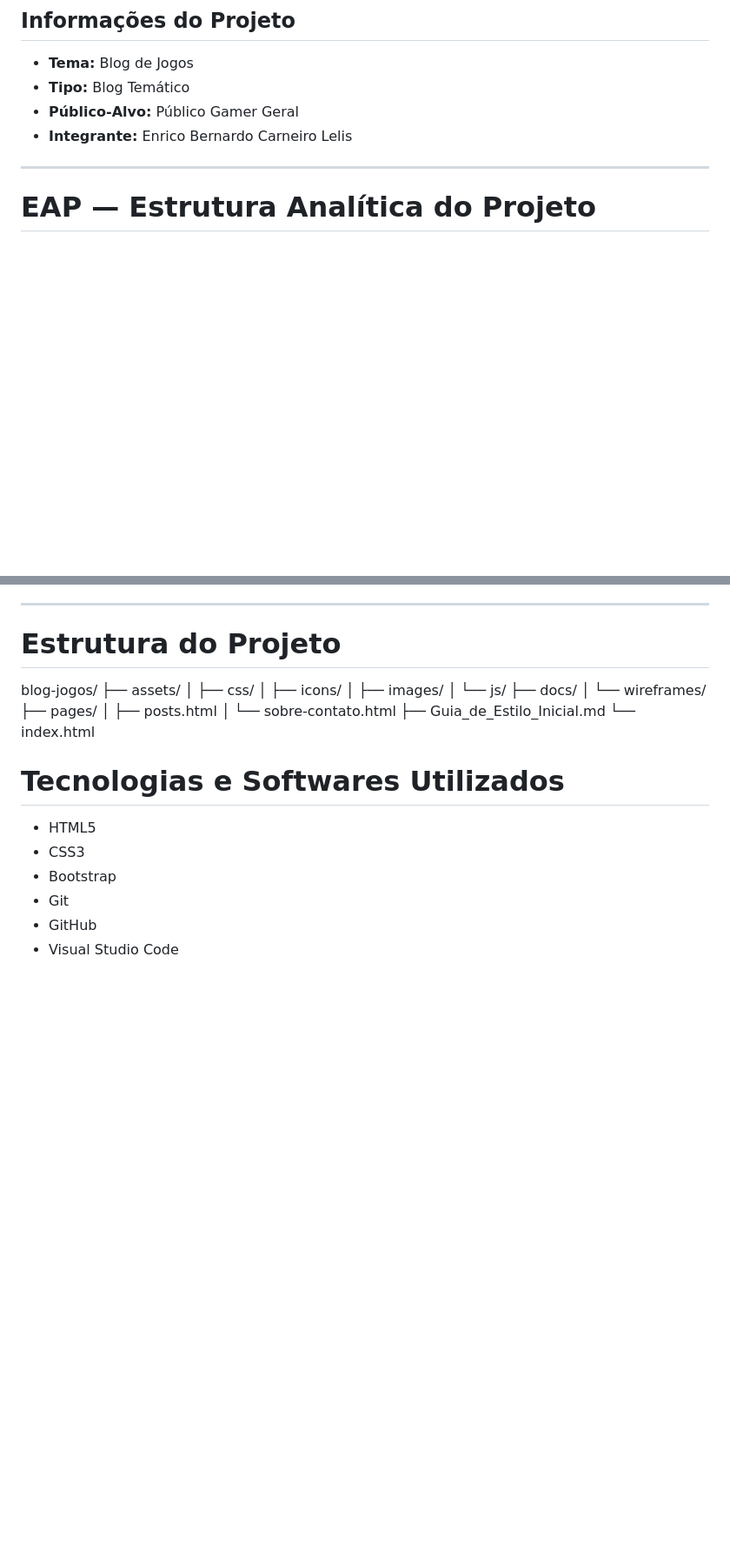
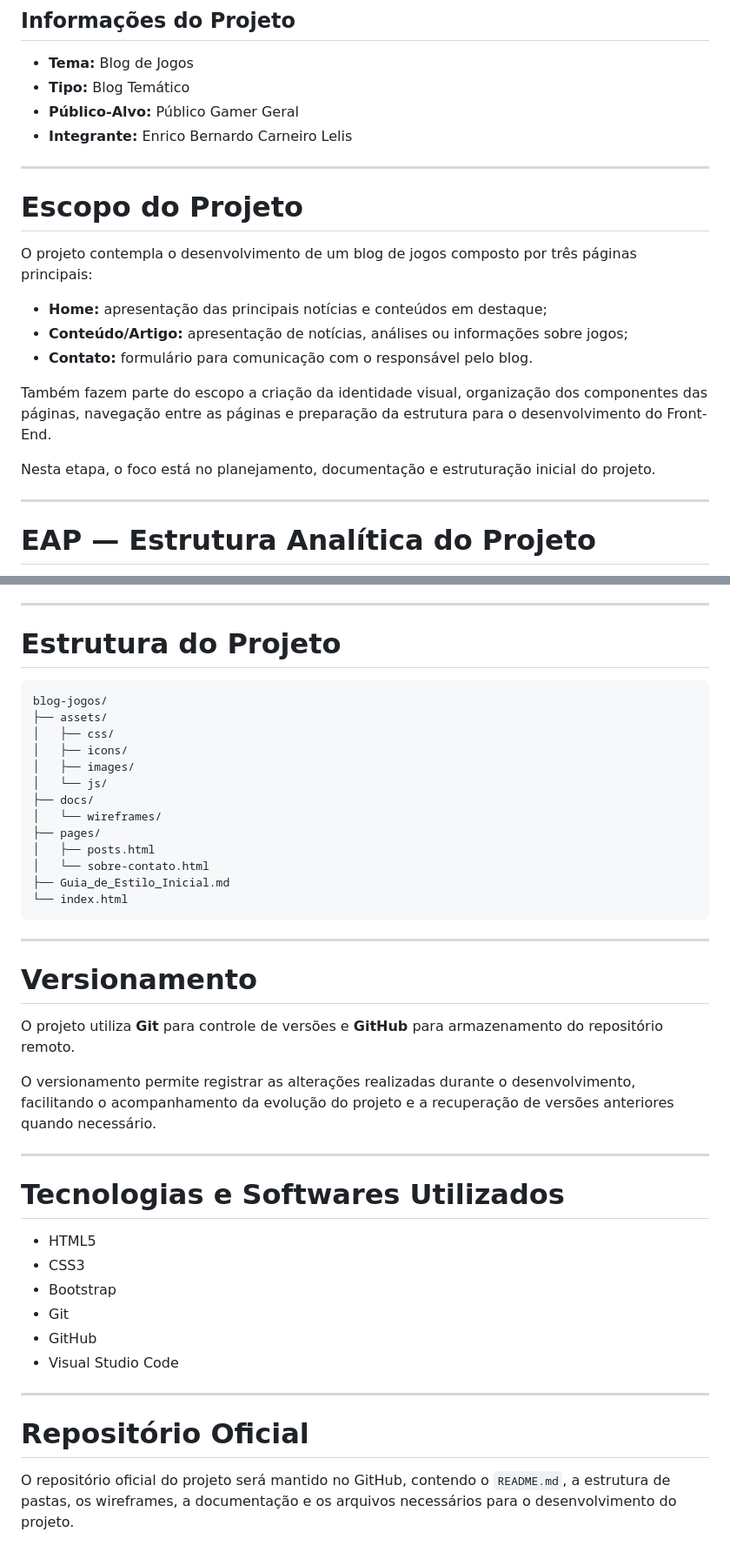
Before and after one commit to EnigmaProgram/novaweb-projeto-inicial-blog_de_jogos, a Markdown page: README.md, 2 parts joined by grey strips. Shown at 87% size. GitHub-like rendering; blank space fills up the shorter version.

````diff
--- a/README.md
+++ b/README.md
@@ -12,6 +12,20 @@ O site apresentará uma navegação simples e responsiva, permitindo que qualque
 - **Tipo:** Blog Temático
 - **Público-Alvo:** Público Gamer Geral
 - **Integrante:** Enrico Bernardo Carneiro Lelis
+
+---
+
+# Escopo do Projeto
+
+O projeto contempla o desenvolvimento de um blog de jogos composto por três páginas principais:
+
+- **Home:** apresentação das principais notícias e conteúdos em destaque;
+- **Conteúdo/Artigo:** apresentação de notícias, análises ou informações sobre jogos;
+- **Contato:** formulário para comunicação com o responsável pelo blog.
+
+Também fazem parte do escopo a criação da identidade visual, organização dos componentes das páginas, navegação entre as páginas e preparação da estrutura para o desenvolvimento do Front-End.
+
+Nesta etapa, o foco está no planejamento, documentação e estruturação inicial do projeto.
 
 ---
 
@@ -141,6 +200,7 @@ O documento está disponível em [`Guia_de_Estilo_Inicial.md`](Guia_de_Estilo_In
 
 # Estrutura do Projeto
 
+```text
 blog-jogos/
 ├── assets/
 │   ├── css/
@@ -154,11 +214,29 @@ blog-jogos/
 │   └── sobre-contato.html
 ├── Guia_de_Estilo_Inicial.md
 └── index.html
+```
+
+---
+
+# Versionamento
+
+O projeto utiliza **Git** para controle de versões e **GitHub** para armazenamento do repositório remoto.
+
+O versionamento permite registrar as alterações realizadas durante o desenvolvimento, facilitando o acompanhamento da evolução do projeto e a recuperação de versões anteriores quando necessário.
+
+---
 
 # Tecnologias e Softwares Utilizados
+
 - HTML5
 - CSS3
 - Bootstrap
 - Git
 - GitHub
 - Visual Studio Code
+
+---
+
+# Repositório Oficial
+
+O repositório oficial do projeto será mantido no GitHub, contendo o `README.md`, a estrutura de pastas, os wireframes, a documentação e os arquivos necessários para o desenvolvimento do projeto.
````
Also changed, not shown: other parts of README.md (+45 -0 lines).
